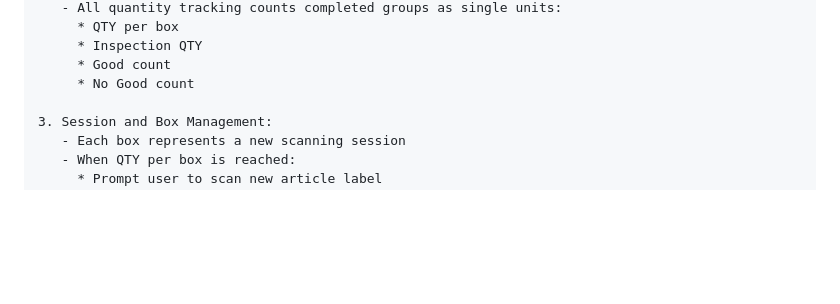
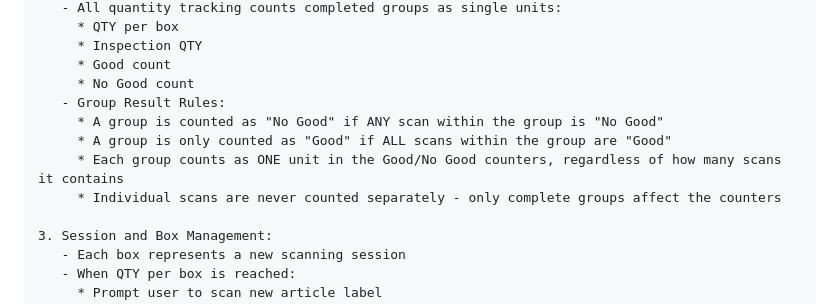
Before and after one commit to ysabellelenon/qrbarcode, a Markdown page: docs/PROCESS.md, the part around the change. Drawn GitHub-style; blank space fills up the shorter version.

Commit message:
Update PROCESS.md with detailed group result calculation rules
- Add clear specifications for group result determination
- Define how groups are counted as "Good" or "No Good"
- Clarify group counting logic for Good/No Good counters

```diff
--- a/docs/PROCESS.md
+++ b/docs/PROCESS.md
@@ -275,6 +275,11 @@ The following requirements specify how the grouping functionality should work:
      * Inspection QTY
      * Good count
      * No Good count
+   - Group Result Rules:
+     * A group is counted as "No Good" if ANY scan within the group is "No Good"
+     * A group is only counted as "Good" if ALL scans within the group are "Good"
+     * Each group counts as ONE unit in the Good/No Good counters, regardless of how many scans it contains
+     * Individual scans are never counted separately - only complete groups affect the counters
 
 3. Session and Box Management:
    - Each box represents a new scanning session
```
